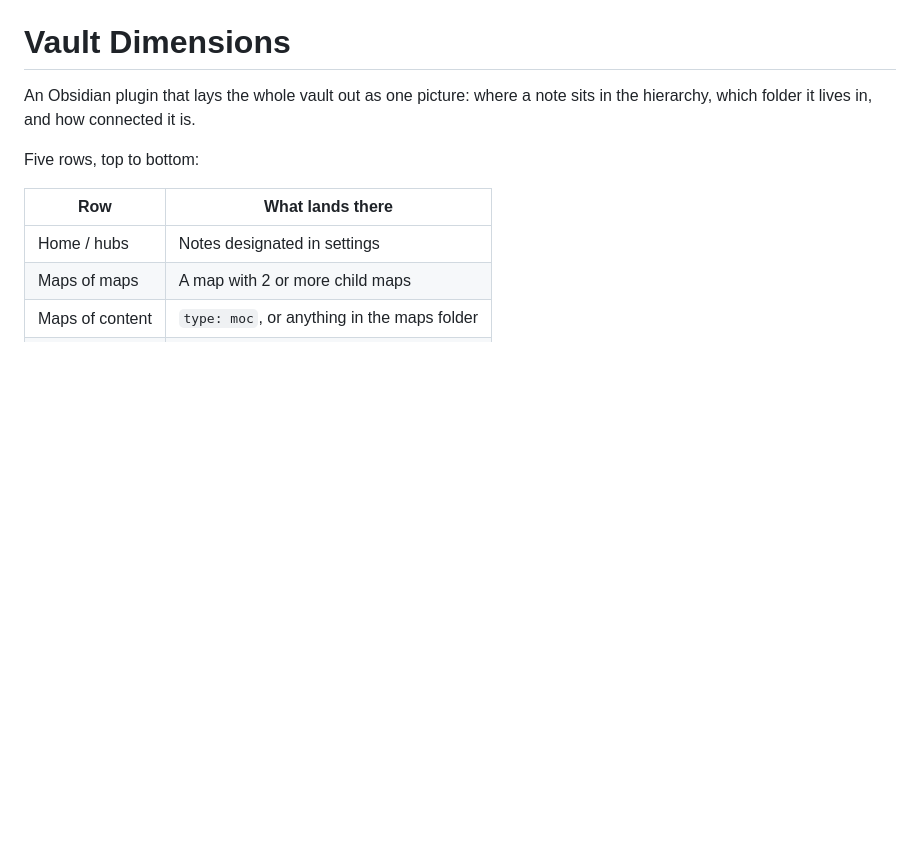
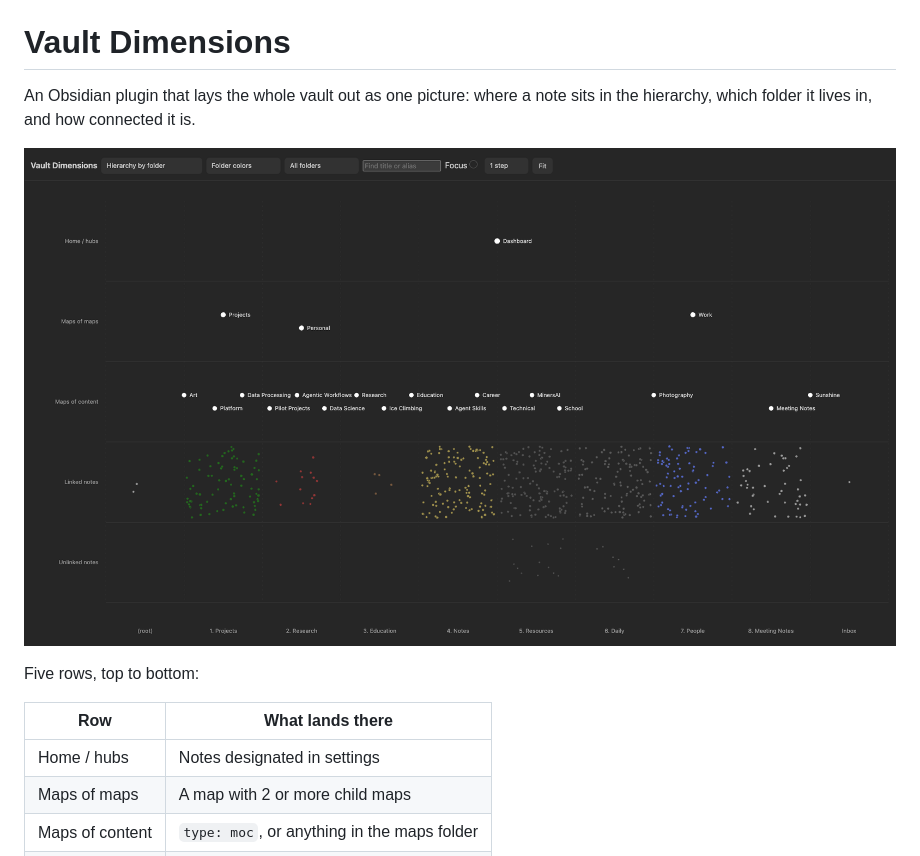
Before and after one commit to tyhowee/vault_dimensions, a Markdown page: README.md, the part around the change. Rendered like a GitHub page; pictures changed too: docs/screenshot.png (added); blank space fills up the shorter version.

Commit message:
adding screenshot to README

```diff
--- a/README.md
+++ b/README.md
@@ -1,6 +1,8 @@
 # Vault Dimensions
 
 An Obsidian plugin that lays the whole vault out as one picture: where a note sits in the hierarchy, which folder it lives in, and how connected it is.
+
+![Vault Dimensions showing a vault of about 650 notes, laid out by folder](docs/screenshot.png)
 
 Five rows, top to bottom:
 
```
